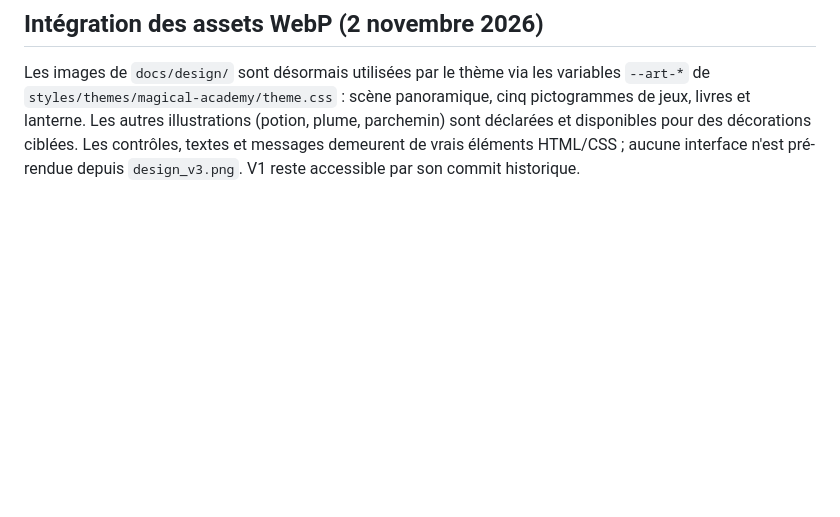
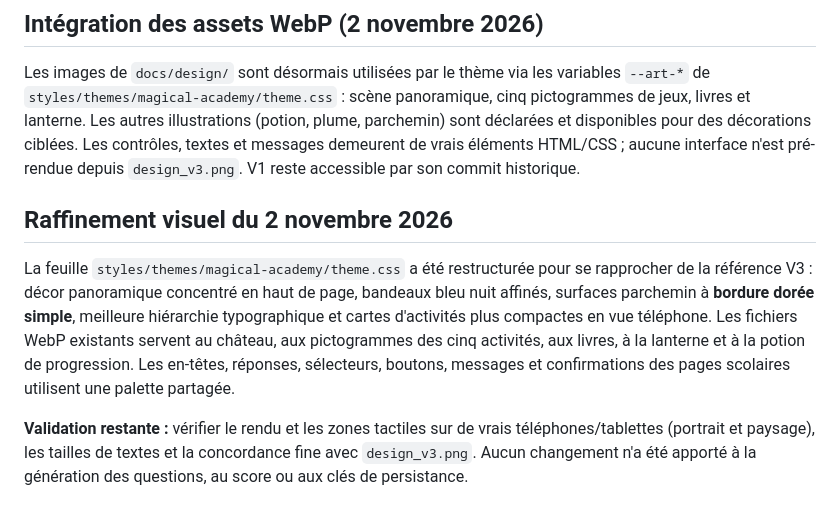
Before and after one commit to Sek44/xfr1, a Markdown page: docs/design/MAGICAL_ACADEMY_V3.md, the part around the change. Rendered like a GitHub page; blank space fills up the shorter version.

Commit message:
docs: record V3 visual refinements and outstanding device checks

```diff
--- a/docs/design/MAGICAL_ACADEMY_V3.md
+++ b/docs/design/MAGICAL_ACADEMY_V3.md
@@ -142,3 +142,9 @@ Ces illustrations sont des recréations SVG, et non des extractions pixel à pix
 ## Intégration des assets WebP (2 novembre 2026)
 
 Les images de `docs/design/` sont désormais utilisées par le thème via les variables `--art-*` de `styles/themes/magical-academy/theme.css` : scène panoramique, cinq pictogrammes de jeux, livres et lanterne. Les autres illustrations (potion, plume, parchemin) sont déclarées et disponibles pour des décorations ciblées. Les contrôles, textes et messages demeurent de vrais éléments HTML/CSS ; aucune interface n'est pré-rendue depuis `design_v3.png`. V1 reste accessible par son commit historique.
+
+## Raffinement visuel du 2 novembre 2026
+
+La feuille `styles/themes/magical-academy/theme.css` a été restructurée pour se rapprocher de la référence V3 : décor panoramique concentré en haut de page, bandeaux bleu nuit affinés, surfaces parchemin à **bordure dorée simple**, meilleure hiérarchie typographique et cartes d'activités plus compactes en vue téléphone. Les fichiers WebP existants servent au château, aux pictogrammes des cinq activités, aux livres, à la lanterne et à la potion de progression. Les en-têtes, réponses, sélecteurs, boutons, messages et confirmations des pages scolaires utilisent une palette partagée.
+
+**Validation restante :** vérifier le rendu et les zones tactiles sur de vrais téléphones/tablettes (portrait et paysage), les tailles de textes et la concordance fine avec `design_v3.png`. Aucun changement n'a été apporté à la génération des questions, au score ou aux clés de persistance.
```
